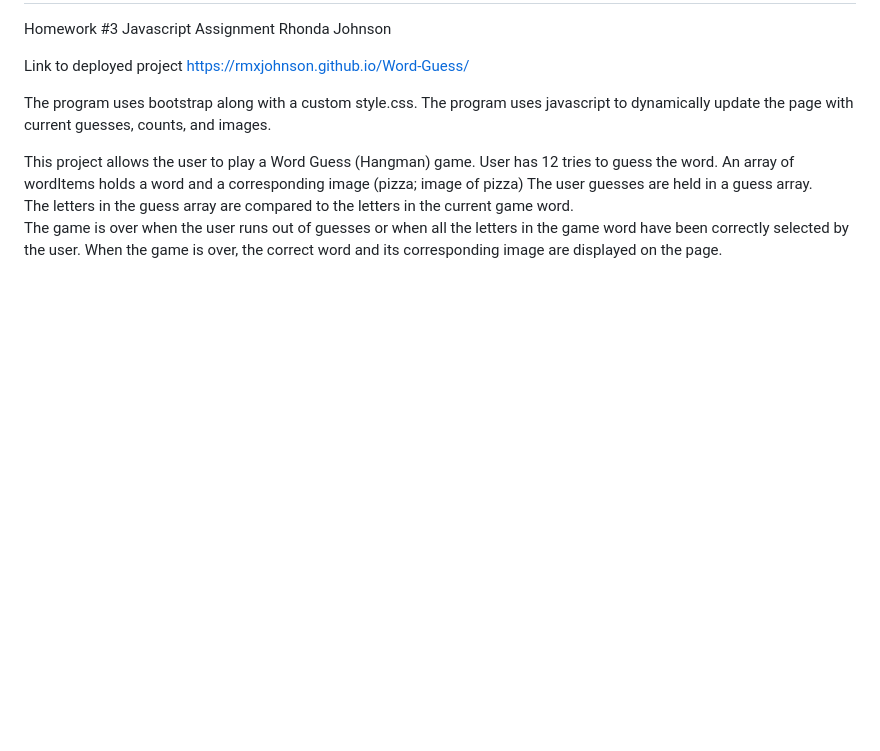
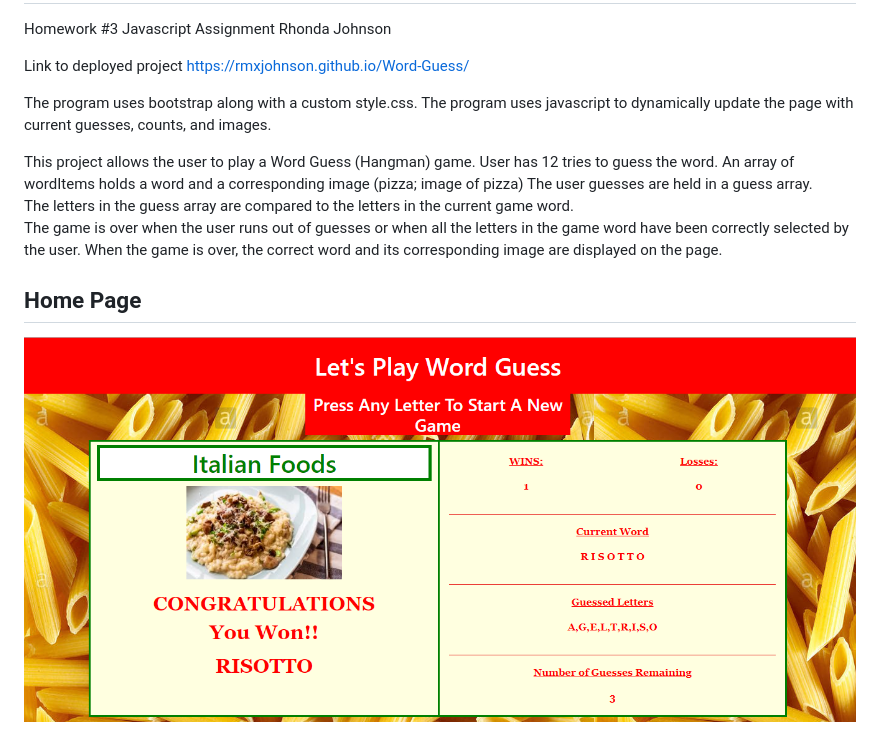
Before and after one commit to rmxjohnson/Word-Guess, a Markdown page: README.md, the part around the change. Rendered like a GitHub page; pictures changed too: assets/images/home.png (added); blank space fills up the shorter version.

Commit message:
add screenshot to readme

```diff
--- a/README.md
+++ b/README.md
@@ -15,3 +15,7 @@ The user guesses are held in a guess array.
 The letters in the guess array are compared to the letters in the current game word.
 The game is over when the user runs out of guesses or when all the letters in the game word have been correctly selected by the user.
 When the game is over, the correct word and its corresponding image are displayed on the page.
+
+## Home Page
+
+![home.png](assets/images/home.png)
```
